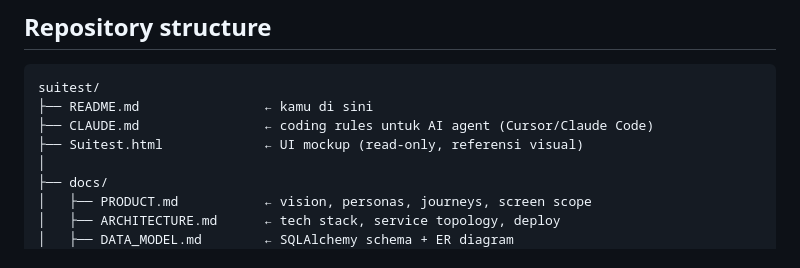
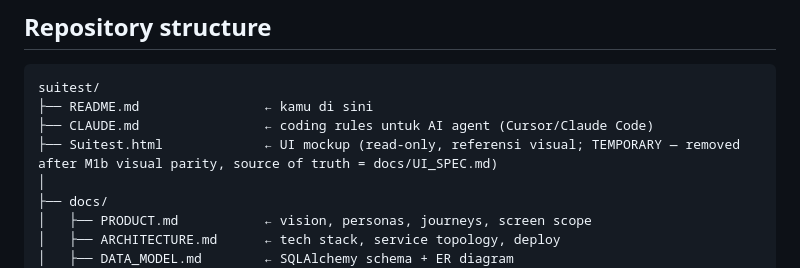
Before and after one commit to suiflex/suitest, a Markdown page: README.md, the part around the change. GitHub-like rendering.

Commit message:
docs: clarify Suitest.html is temporary mockup (delete post-M1b)

```diff
--- a/README.md
+++ b/README.md
@@ -85,7 +85,7 @@ Air-gapped k8s deploy validated dengan Ollama in-cluster — lihat `examples/air
 suitest/
 ├── README.md                ← kamu di sini
 ├── CLAUDE.md                ← coding rules untuk AI agent (Cursor/Claude Code)
-├── Suitest.html             ← UI mockup (read-only, referensi visual)
+├── Suitest.html             ← UI mockup (read-only, referensi visual; TEMPORARY — removed after M1b visual parity, source of truth = docs/UI_SPEC.md)
 │
 ├── docs/
 │   ├── PRODUCT.md           ← vision, personas, journeys, screen scope
```
Also changed, not shown: CLAUDE.md (+2 -0 lines).
